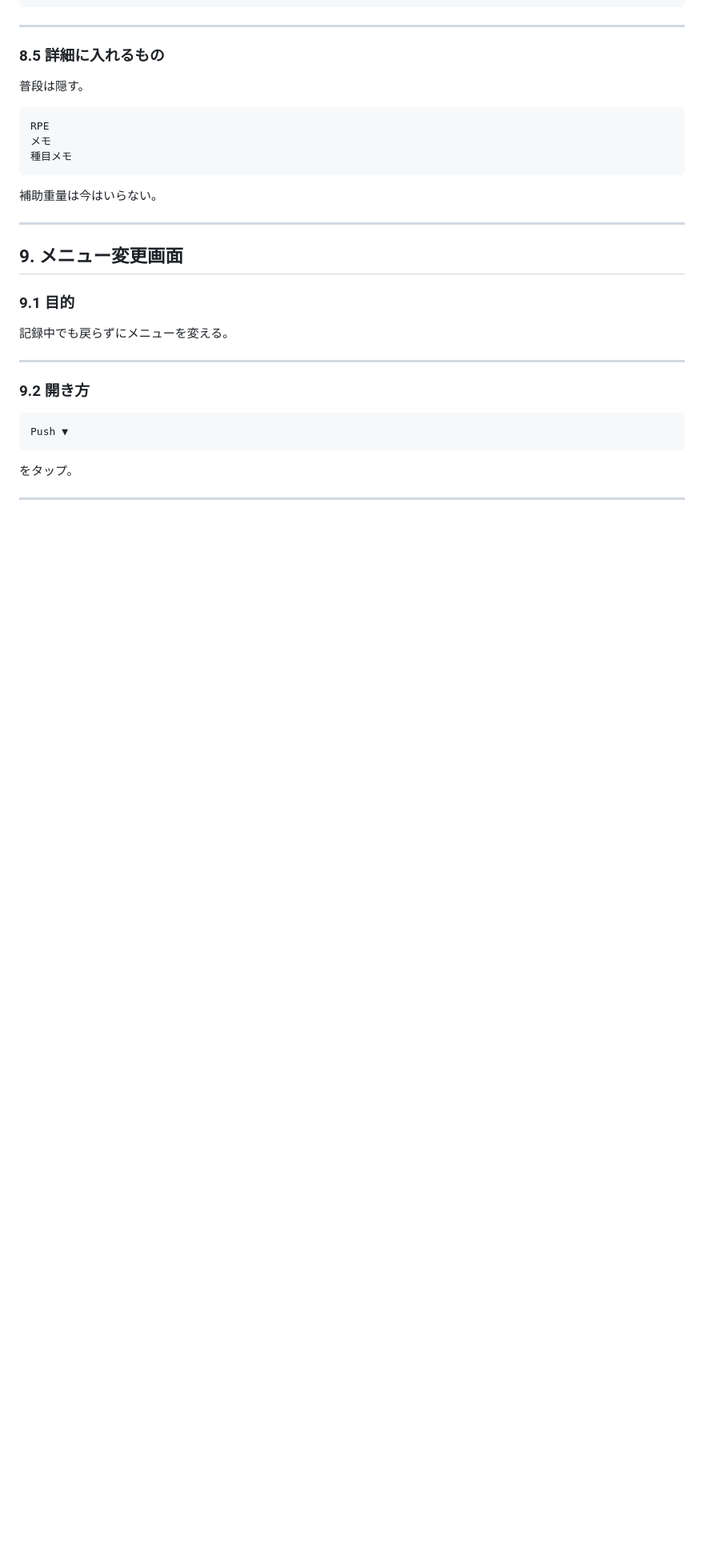
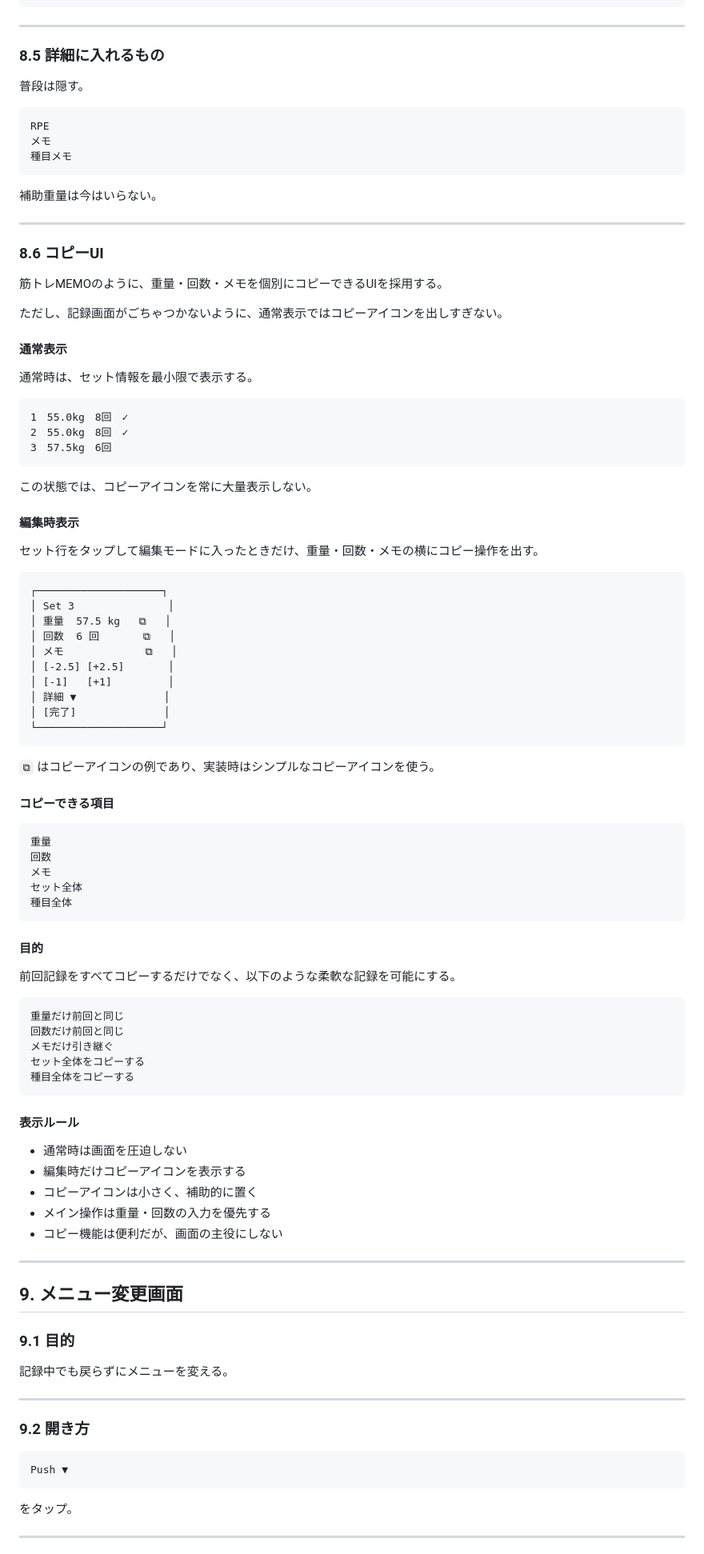
Before and after one commit to dw8sgjvyyp-stack/Kintore-memo, a Markdown page: docs/03_Screen_Design.md, the part around one of its changes. Shown at 80% size. GitHub-like rendering; blank space fills up the shorter version.

Commit message:
docs: add copy UI to screen design

````diff
--- a/docs/03_Screen_Design.md
+++ b/docs/03_Screen_Design.md
@@ -470,6 +470,75 @@ RPE
 ```
 
 補助重量は今はいらない。
+
+---
+
+### 8.6 コピーUI
+
+筋トレMEMOのように、重量・回数・メモを個別にコピーできるUIを採用する。
+
+ただし、記録画面がごちゃつかないように、通常表示ではコピーアイコンを出しすぎない。
+
+#### 通常表示
+
+通常時は、セット情報を最小限で表示する。
+
+```text
+1　55.0kg　8回　✓
+2　55.0kg　8回　✓
+3　57.5kg　6回
+```
+
+この状態では、コピーアイコンを常に大量表示しない。
+
+#### 編集時表示
+
+セット行をタップして編集モードに入ったときだけ、重量・回数・メモの横にコピー操作を出す。
+
+```text
+┌────────────────────┐
+│ Set 3               │
+│ 重量  57.5 kg   ⧉   │
+│ 回数  6 回       ⧉   │
+│ メモ             ⧉   │
+│ [-2.5] [+2.5]       │
+│ [-1]   [+1]         │
+│ 詳細 ▼              │
+│ [完了]              │
+└────────────────────┘
+```
+
+`⧉` はコピーアイコンの例であり、実装時はシンプルなコピーアイコンを使う。
+
+#### コピーできる項目
+
+```text
+重量
+回数
+メモ
+セット全体
+種目全体
+```
+
+#### 目的
+
+前回記録をすべてコピーするだけでなく、以下のような柔軟な記録を可能にする。
+
+```text
+重量だけ前回と同じ
+回数だけ前回と同じ
+メモだけ引き継ぐ
+セット全体をコピーする
+種目全体をコピーする
+```
+
+#### 表示ルール
+
+- 通常時は画面を圧迫しない
+- 編集時だけコピーアイコンを表示する
+- コピーアイコンは小さく、補助的に置く
+- メイン操作は重量・回数の入力を優先する
+- コピー機能は便利だが、画面の主役にしない
 
 ---
 
````
Also changed, not shown: other parts of docs/03_Screen_Design.md (+2 -0 lines).
